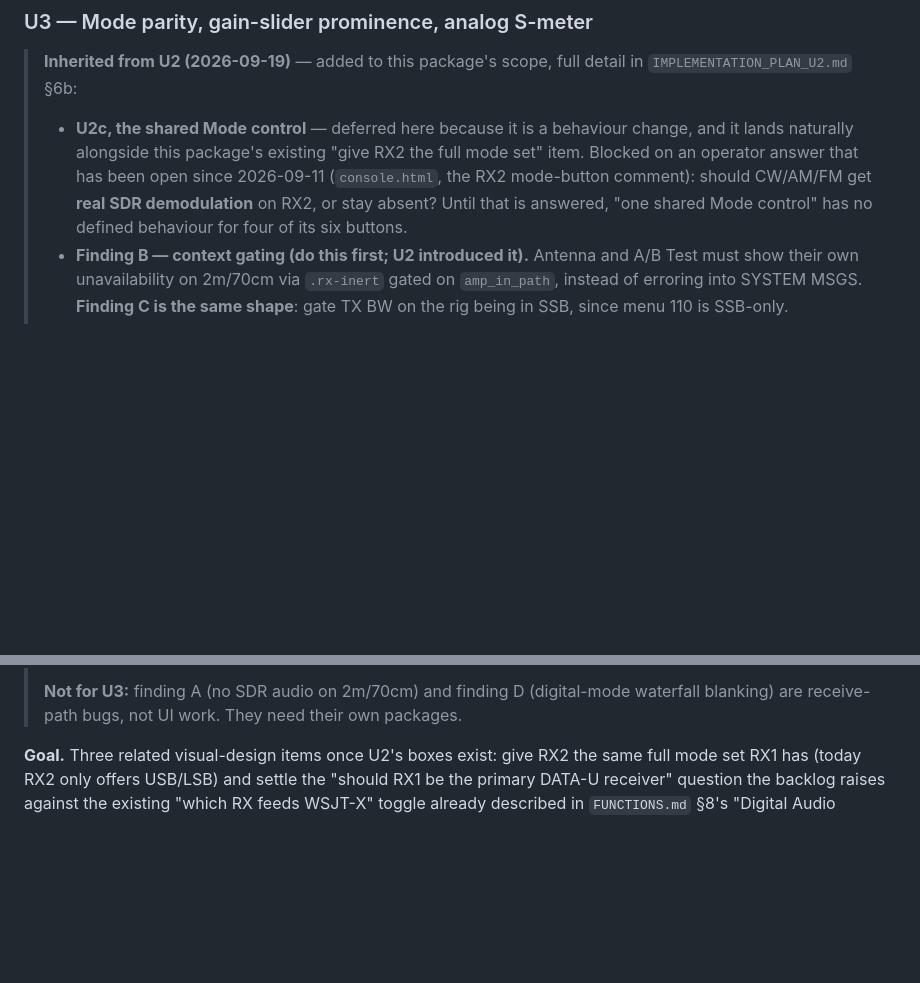
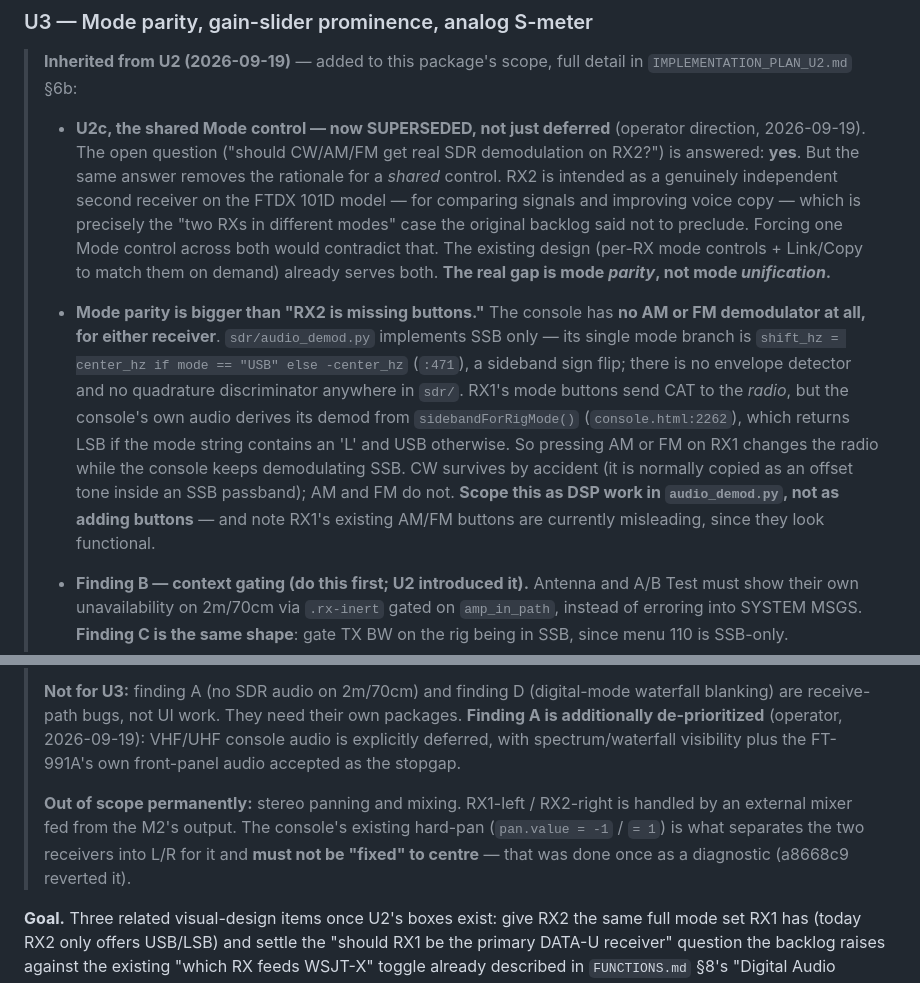
Before and after one commit to tgilton/w7tlg_console, a Markdown page: REFACTOR_PLAN.md, 2 parts joined by grey strips. Rendered like a GitHub page; blank space fills up the shorter version.

Commit message:
U3 scope: U2c superseded, and the AM/FM demod gap is console-wide
Operator direction 2026-09-19. RX2 is intended as a genuinely independent
second receiver on the FTDX 101D model - for comparing signals and
improving voice copy - which answers U2c's open question (yes, build real
CW/AM/FM demod for RX2) but also removes the case for a single shared Mode
control: independent modes are exactly the use case the backlog said not
to preclude. Per-RX controls plus Link/Copy already serve both. U2c marked
superseded rather than deferred.

Scoping that revealed the gap is wider than the backlog describes: the
console has no AM or FM demodulator for EITHER receiver. audio_demod.py
implements SSB only, and sidebandForRigMode() maps every rig mode onto
USB or LSB, so RX1's AM/FM buttons change the radio while the console
keeps demodulating SSB. CW survives by accident. Mode parity is therefore
DSP work in audio_demod.py, not a button-adding exercise.

Also records that VHF/UHF console audio is explicitly deferred (finding A
de-prioritized, rig front-panel audio accepted as stopgap), and that
stereo panning is permanently out of scope - handled by an external mixer,
with a warning not to re-centre the existing hard-pan.

Co-Authored-By: Claude Opus 5 <noreply@anthropic.com>

```diff
--- a/REFACTOR_PLAN.md
+++ b/REFACTOR_PLAN.md
@@ -441,13 +441,32 @@ its own branch anyway given the size of the diff, for review clarity.
 > **Inherited from U2 (2026-09-19)** — added to this package's scope, full
 > detail in `IMPLEMENTATION_PLAN_U2.md` §6b:
 >
-> - **U2c, the shared Mode control** — deferred here because it is a
->   behaviour change, and it lands naturally alongside this package's
->   existing "give RX2 the full mode set" item. Blocked on an operator
->   answer that has been open since 2026-09-11 (`console.html`, the RX2
->   mode-button comment): should CW/AM/FM get **real SDR demodulation** on
->   RX2, or stay absent? Until that is answered, "one shared Mode control"
->   has no defined behaviour for four of its six buttons.
+> - **U2c, the shared Mode control — now SUPERSEDED, not just deferred**
+>   (operator direction, 2026-09-19). The open question ("should CW/AM/FM
+>   get real SDR demodulation on RX2?") is answered: **yes**. But the same
+>   answer removes the rationale for a *shared* control. RX2 is intended as
+>   a genuinely independent second receiver on the FTDX 101D model — for
+>   comparing signals and improving voice copy — which is precisely the
+>   "two RXs in different modes" case the original backlog said not to
+>   preclude. Forcing one Mode control across both would contradict that.
+>   The existing design (per-RX mode controls + Link/Copy to match them on
+>   demand) already serves both. **The real gap is mode *parity*, not mode
+>   *unification*.**
+>
+> - **Mode parity is bigger than "RX2 is missing buttons."** The console
+>   has **no AM or FM demodulator at all, for either receiver**.
+>   `sdr/audio_demod.py` implements SSB only — its single mode branch is
+>   `shift_hz = center_hz if mode == "USB" else -center_hz` (`:471`), a
+>   sideband sign flip; there is no envelope detector and no quadrature
+>   discriminator anywhere in `sdr/`. RX1's mode buttons send CAT to the
+>   *radio*, but the console's own audio derives its demod from
+>   `sidebandForRigMode()` (`console.html:2262`), which returns LSB if the
+>   mode string contains an 'L' and USB otherwise. So pressing AM or FM on
+>   RX1 changes the radio while the console keeps demodulating SSB. CW
+>   survives by accident (it is normally copied as an offset tone inside an
+>   SSB passband); AM and FM do not. **Scope this as DSP work in
+>   `audio_demod.py`, not as adding buttons** — and note RX1's existing
+>   AM/FM buttons are currently misleading, since they look functional.
 > - **Finding B — context gating (do this first; U2 introduced it).**
 >   Antenna and A/B Test must show their own unavailability on 2m/70cm via
 >   `.rx-inert` gated on `amp_in_path`, instead of erroring into SYSTEM
@@ -470,7 +489,16 @@ its own branch anyway given the size of the diff, for review clarity.
 >
 > **Not for U3:** finding A (no SDR audio on 2m/70cm) and finding D
 > (digital-mode waterfall blanking) are receive-path bugs, not UI work.
-> They need their own packages.
+> They need their own packages. **Finding A is additionally
+> de-prioritized** (operator, 2026-09-19): VHF/UHF console audio is
+> explicitly deferred, with spectrum/waterfall visibility plus the
+> FT-991A's own front-panel audio accepted as the stopgap.
+>
+> **Out of scope permanently:** stereo panning and mixing. RX1-left /
+> RX2-right is handled by an external mixer fed from the M2's output. The
+> console's existing hard-pan (`pan.value = -1` / `= 1`) is what separates
+> the two receivers into L/R for it and **must not be "fixed" to centre** —
+> that was done once as a diagnostic (a8668c9 reverted it).
 
 **Goal.** Three related visual-design items once U2's boxes exist: give
 RX2 the same full mode set RX1 has (today RX2 only offers USB/LSB) and
```
